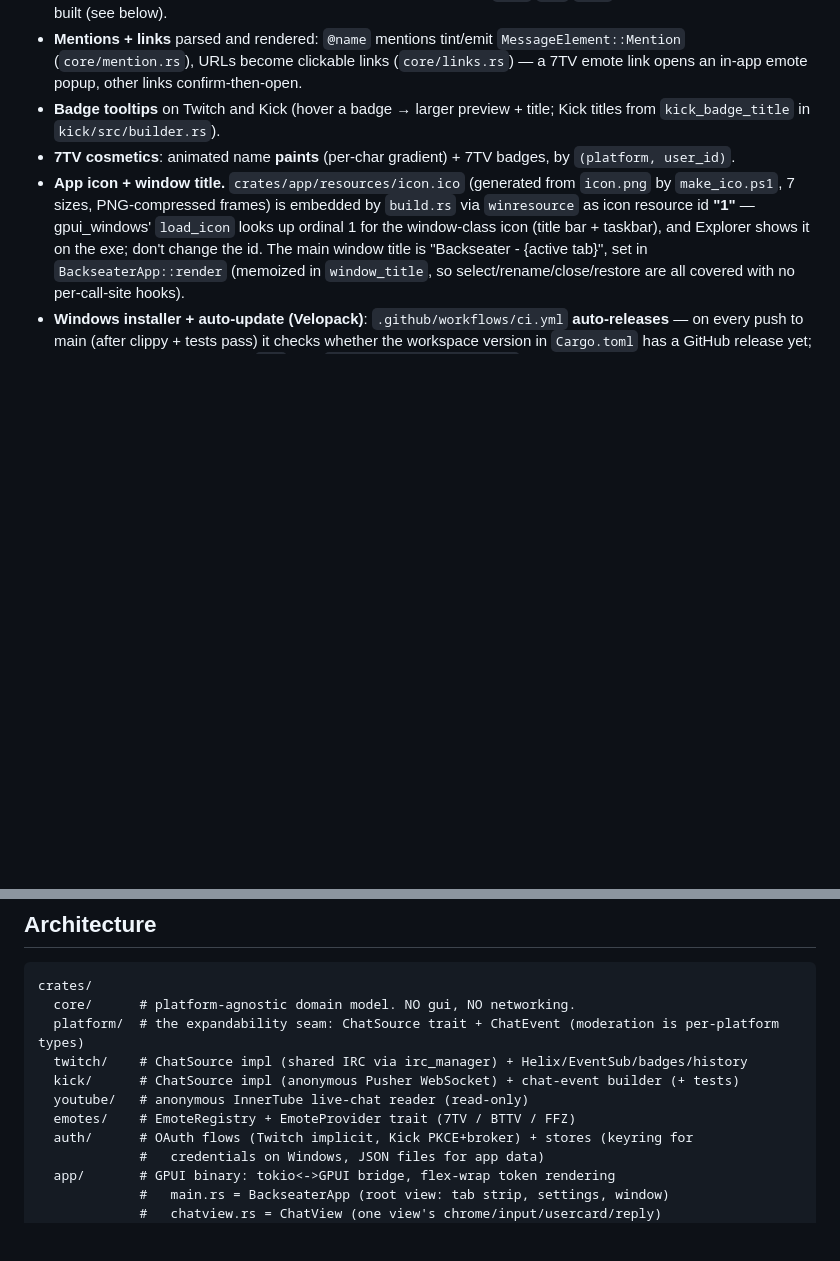
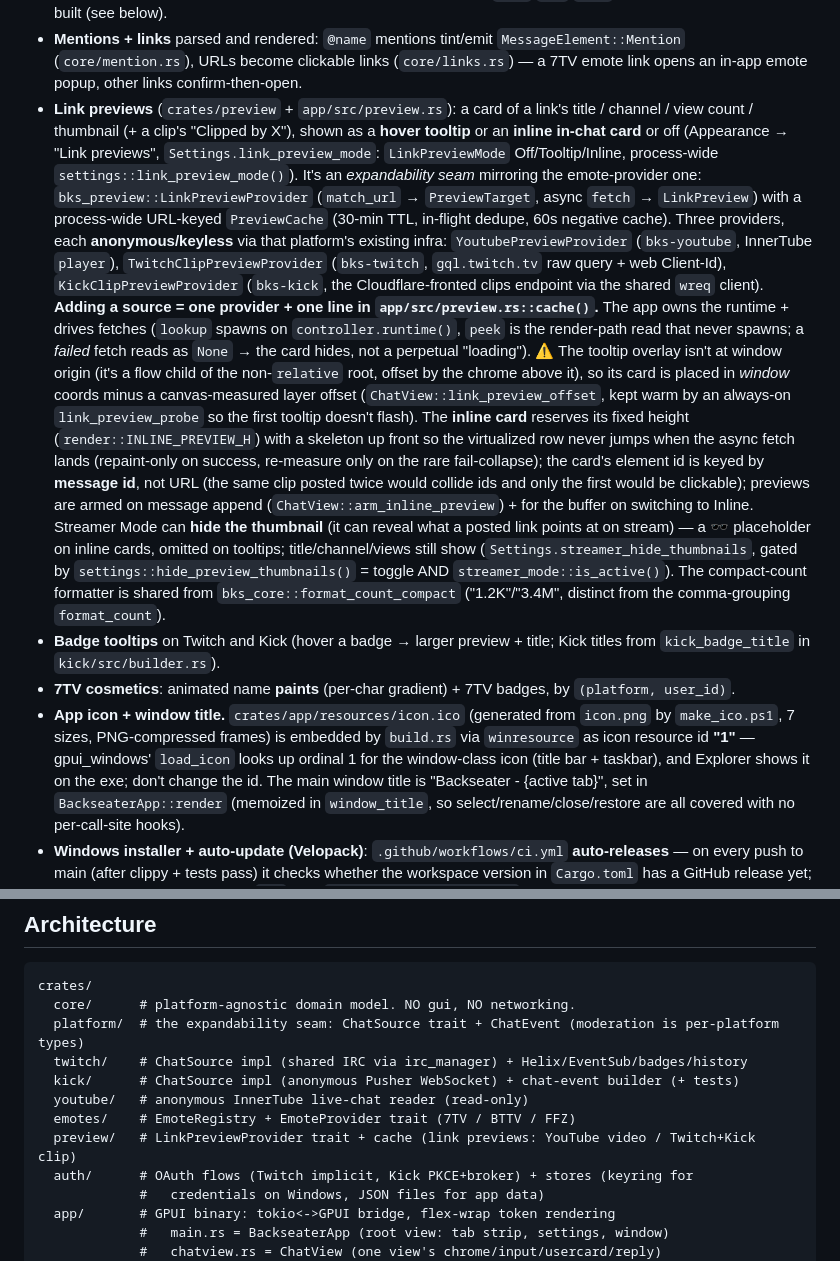
Before and after one commit to Lonanche/backseater, a Markdown page: CLAUDE.md, 2 parts joined by grey strips. GitHub-like rendering; blank space fills up the shorter version.

Commit message:
Document the link-previews feature + the bks-preview crate in CLAUDE.md.

```diff
--- a/CLAUDE.md
+++ b/CLAUDE.md
@@ -410,6 +410,33 @@ platform = implement one trait + one message builder, with zero UI changes**.
 - **Mentions + links** parsed and rendered: `@name` mentions tint/emit `MessageElement::Mention`
   (`core/mention.rs`), URLs become clickable links (`core/links.rs`) — a 7TV emote link opens an
   in-app emote popup, other links confirm-then-open.
+- **Link previews** (`crates/preview` + `app/src/preview.rs`): a card of a link's title / channel /
+  view count / thumbnail (+ a clip's "Clipped by X"), shown as a **hover tooltip** or an **inline
+  in-chat card** or off (Appearance → "Link previews", `Settings.link_preview_mode`:
+  `LinkPreviewMode` Off/Tooltip/Inline, process-wide `settings::link_preview_mode()`). It's an
+  *expandability seam* mirroring the emote-provider one: `bks_preview::LinkPreviewProvider`
+  (`match_url` → `PreviewTarget`, async `fetch` → `LinkPreview`) with a process-wide URL-keyed
+  `PreviewCache` (30-min TTL, in-flight dedupe, 60s negative cache). Three providers, each
+  **anonymous/keyless** via that platform's existing infra: `YoutubePreviewProvider` (`bks-youtube`,
+  InnerTube `player`), `TwitchClipPreviewProvider` (`bks-twitch`, `gql.twitch.tv` raw query +
+  web Client-Id), `KickClipPreviewProvider` (`bks-kick`, the Cloudflare-fronted clips endpoint via
+  the shared `wreq` client). **Adding a source = one provider + one line in
+  `app/src/preview.rs::cache()`.** The app owns the runtime + drives fetches (`lookup` spawns on
+  `controller.runtime()`, `peek` is the render-path read that never spawns; a *failed* fetch reads
+  as `None` → the card hides, not a perpetual "loading"). ⚠️ The tooltip overlay isn't at window
+  origin (it's a flow child of the non-`relative` root, offset by the chrome above it), so its card
+  is placed in *window* coords minus a canvas-measured layer offset (`ChatView::link_preview_offset`,
+  kept warm by an always-on `link_preview_probe` so the first tooltip doesn't flash). The **inline
+  card** reserves its fixed height (`render::INLINE_PREVIEW_H`) with a skeleton up front so the
+  virtualized row never jumps when the async fetch lands (repaint-only on success, re-measure only on
+  the rare fail-collapse); the card's element id is keyed by **message id**, not URL (the same clip
+  posted twice would collide ids and only the first would be clickable); previews are armed on
+  message append (`ChatView::arm_inline_preview`) + for the buffer on switching to Inline. Streamer
+  Mode can **hide the thumbnail** (it can reveal what a posted link points at on stream) — a 🕶
+  placeholder on inline cards, omitted on tooltips; title/channel/views still show
+  (`Settings.streamer_hide_thumbnails`, gated by `settings::hide_preview_thumbnails()` =
+  toggle AND `streamer_mode::is_active()`). The compact-count formatter is shared from
+  `bks_core::format_count_compact` ("1.2K"/"3.4M", distinct from the comma-grouping `format_count`).
 - **Badge tooltips** on Twitch and Kick (hover a badge → larger preview + title;
   Kick titles from `kick_badge_title` in `kick/src/builder.rs`).
 - **7TV cosmetics**: animated name **paints** (per-char gradient) + 7TV badges, by `(platform, user_id)`.
@@ -461,6 +488,7 @@ crates/
   kick/      # ChatSource impl (anonymous Pusher WebSocket) + chat-event builder (+ tests)
   youtube/   # anonymous InnerTube live-chat reader (read-only)
   emotes/    # EmoteRegistry + EmoteProvider trait (7TV / BTTV / FFZ)
+  preview/   # LinkPreviewProvider trait + cache (link previews: YouTube video / Twitch+Kick clip)
   auth/      # OAuth flows (Twitch implicit, Kick PKCE+broker) + stores (keyring for
              #   credentials on Windows, JSON files for app data)
   app/       # GPUI binary: tokio<->GPUI bridge, flex-wrap token rendering
```
